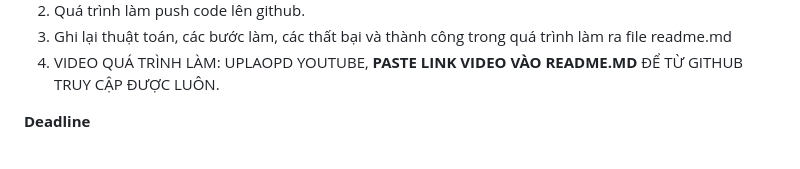
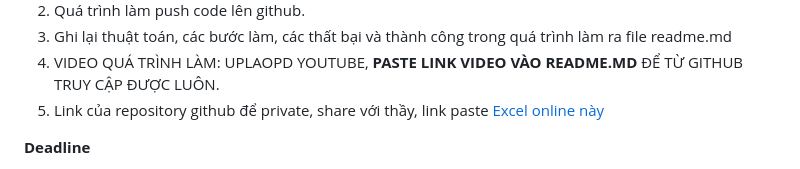
Before and after one commit to duycop/monitor_tnut, a Markdown page: README.md, the part around the change. Drawn GitHub-style.

```diff
--- a/README.md
+++ b/README.md
@@ -35,6 +35,7 @@ Dành cho cả lớp, làm chung 1 đề!
   2. Quá trình làm push code lên github.
   3. Ghi lại thuật toán, các bước làm, các thất bại và thành công trong quá trình làm ra file readme.md
   4. VIDEO QUÁ TRÌNH LÀM: UPLAOPD YOUTUBE, **PASTE LINK VIDEO VÀO README.MD** ĐỂ TỪ GITHUB TRUY CẬP ĐƯỢC LUÔN.
+  5. Link của repository github để private, share với thầy, link paste [Excel online này](https://docs.google.com/spreadsheets/d/1I5CjD4tDEX_gIaOB9UwCMqXJEHihkibVGggCYwWhYv0/edit)
 
 **Deadline**
   - 23:59:59 ngày 01/10/2024.
```
